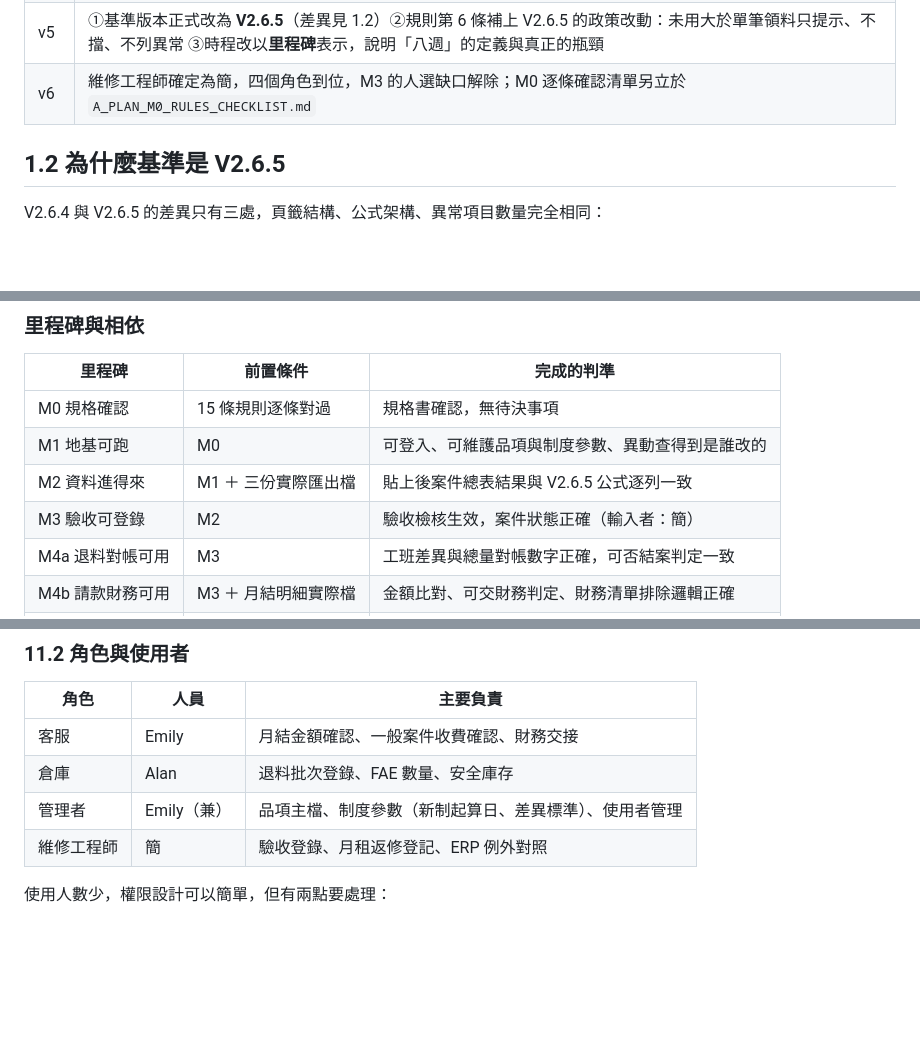
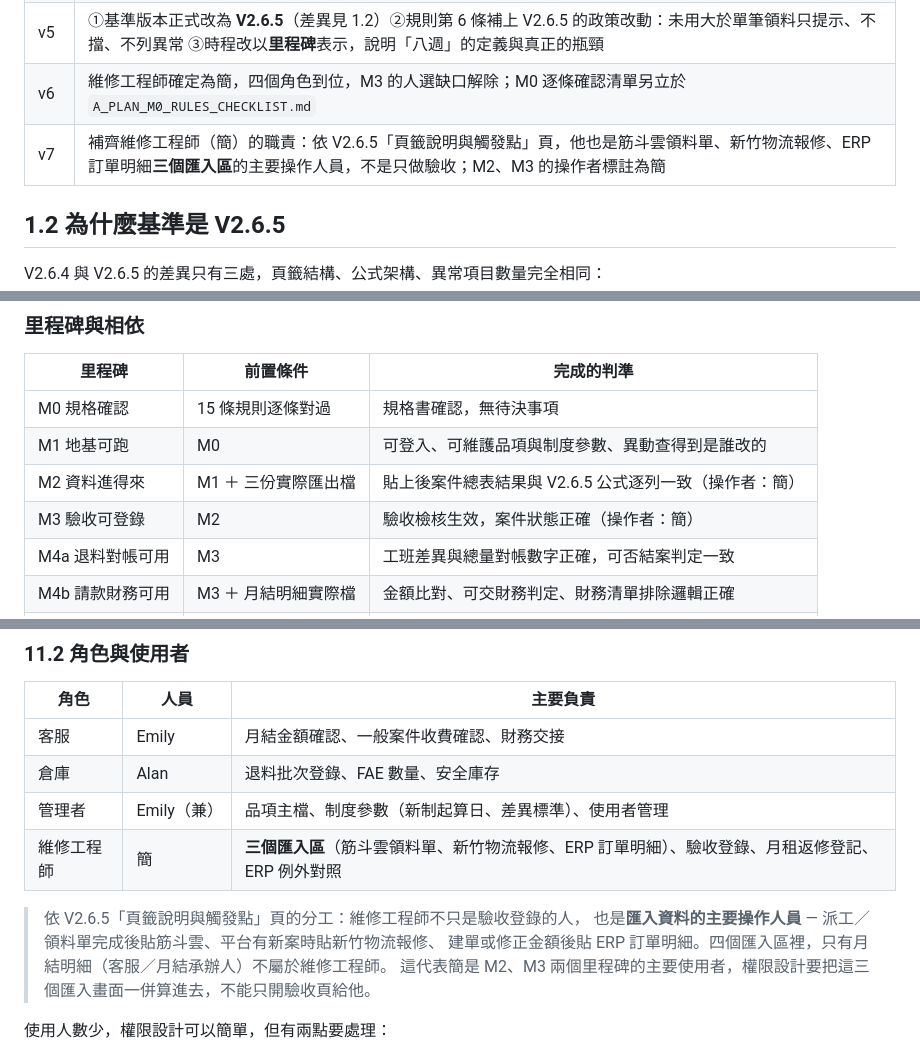
Before and after one commit to emily625-ai/repair-form, a Markdown page: docs/workflow/A_PLAN_SYSTEM_PLAN.md, 3 parts joined by grey strips. Drawn GitHub-style; blank space fills up the shorter version.

Commit message:
docs: correct the repair engineer's role -- also owns three import screens
The role table only listed acceptance logging, rental-return registration and
ERP exception mapping for 簡. The V2.6.5 tab-owner sheet says otherwise: he is
also the primary operator for the JinDouYun picking-slip import, the HsinChu
repair-ticket import, and the ERP order-detail import -- only the settlement
detail import belongs to customer service. Mark him as the M2/M3 operator
accordingly so permission design doesn't scope him down to acceptance only.

Co-Authored-By: Claude Opus 5 <noreply@anthropic.com>
Claude-Session: https://claude.ai/code/session_01NJoNft386tR7KLmDfkCSZP

```diff
--- a/docs/workflow/A_PLAN_SYSTEM_PLAN.md
+++ b/docs/workflow/A_PLAN_SYSTEM_PLAN.md
@@ -14,6 +14,7 @@
 | v4 | ①**筋斗雲先不做 API**，領料單改回貼上／上傳，API 列為後續選項 ②登入帳號與客服記錄系統共用同一組 ③角色名單確認（客服 Emily、倉庫 Alan、管理者 Emily、維修工程師未定）④新增第 11 節說明 Excel 與系統建置的關係 |
 | v5 | ①基準版本正式改為 **V2.6.5**（差異見 1.2）②規則第 6 條補上 V2.6.5 的政策改動：未用大於單筆領料只提示、不擋、不列異常 ③時程改以**里程碑**表示，說明「八週」的定義與真正的瓶頸 |
 | v6 | 維修工程師確定為簡，四個角色到位，M3 的人選缺口解除；M0 逐條確認清單另立於 `A_PLAN_M0_RULES_CHECKLIST.md` |
+| v7 | 補齊維修工程師（簡）的職責：依 V2.6.5「頁籤說明與觸發點」頁，他也是筋斗雲領料單、新竹物流報修、ERP 訂單明細**三個匯入區**的主要操作人員，不是只做驗收；M2、M3 的操作者標註為簡 |
 
 ## 1.2 為什麼基準是 V2.6.5
 
@@ -331,8 +332,8 @@ B 軌合計約 **2.5 週**。
 | --- | --- | --- |
 | M0 規格確認 | 15 條規則逐條對過 | 規格書確認，無待決事項 |
 | M1 地基可跑 | M0| 可登入、可維護品項與制度參數、異動查得到是誰改的 |
-| M2 資料進得來 | M1 ＋ 三份實際匯出檔 | 貼上後案件總表結果與 V2.6.5 公式逐列一致 |
-| M3 驗收可登錄 | M2 | 驗收檢核生效，案件狀態正確（輸入者：簡） |
+| M2 資料進得來 | M1 ＋ 三份實際匯出檔 | 貼上後案件總表結果與 V2.6.5 公式逐列一致（操作者：簡） |
+| M3 驗收可登錄 | M2 | 驗收檢核生效，案件狀態正確（操作者：簡） |
 | M4a 退料對帳可用 | M3 | 工班差異與總量對帳數字正確，可否結案判定一致 |
 | M4b 請款財務可用 | M3 ＋ 月結明細實際檔 | 金額比對、可交財務判定、財務清單排除邏輯正確 |
 | M5 全面上線 | M4a ＋ M4b | 14 個使用流程全部跑通 |
@@ -453,7 +454,12 @@ v1、v2 規劃的是「Excel 與系統雙軌並行一個月、比對數字一致
 | 客服 | Emily | 月結金額確認、一般案件收費確認、財務交接 |
 | 倉庫 | Alan | 退料批次登錄、FAE 數量、安全庫存 |
 | 管理者 | Emily（兼） | 品項主檔、制度參數（新制起算日、差異標準）、使用者管理 |
-| 維修工程師 | 簡 | 驗收登錄、月租返修登記、ERP 例外對照 |
+| 維修工程師 | 簡 | **三個匯入區**（筋斗雲領料單、新竹物流報修、ERP 訂單明細）、驗收登錄、月租返修登記、ERP 例外對照 |
+
+> 依 V2.6.5「頁籤說明與觸發點」頁的分工：維修工程師不只是驗收登錄的人，
+> 也是**匯入資料的主要操作人員** — 派工／領料單完成後貼筋斗雲、平台有新案時貼新竹物流報修、
+> 建單或修正金額後貼 ERP 訂單明細。四個匯入區裡，只有月結明細（客服／月結承辦人）不屬於維修工程師。
+> 這代表簡是 M2、M3 兩個里程碑的主要使用者，權限設計要把這三個匯入畫面一併算進去，不能只開驗收頁給他。
 
 使用人數少，權限設計可以簡單，但有兩點要處理：
 
```
